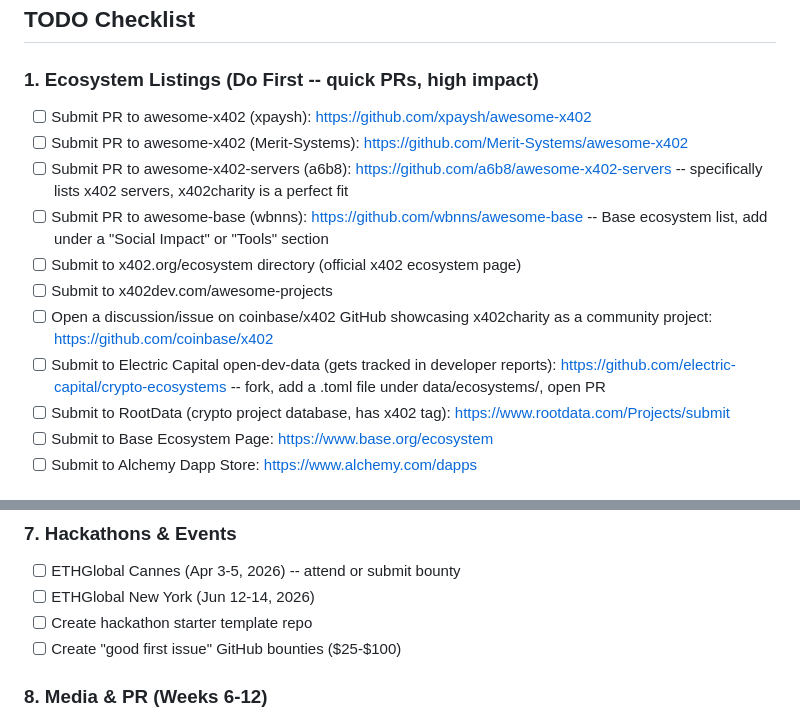
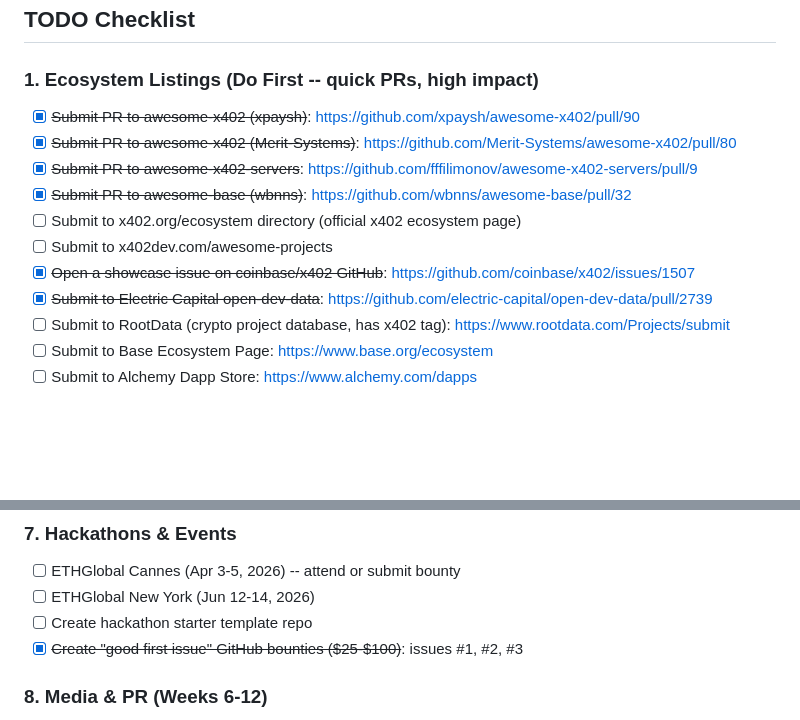
Before and after one commit to allscale-io/x402charity, a Markdown page: PROMOTION_STRATEGY.md, 2 parts joined by grey strips. Rendered like a GitHub page; blank space fills up the shorter version.

Commit message:
Mark completed promotion items: 4 awesome-list PRs, coinbase/x402 issue, Electric Capital PR, GitHub bounties
Co-Authored-By: Claude Opus 4.6 <noreply@anthropic.com>

```diff
--- a/PROMOTION_STRATEGY.md
+++ b/PROMOTION_STRATEGY.md
@@ -3,14 +3,14 @@
 ## TODO Checklist
 
 ### 1. Ecosystem Listings (Do First -- quick PRs, high impact)
-- [ ] Submit PR to awesome-x402 (xpaysh): https://github.com/xpaysh/awesome-x402
-- [ ] Submit PR to awesome-x402 (Merit-Systems): https://github.com/Merit-Systems/awesome-x402
-- [ ] Submit PR to awesome-x402-servers (a6b8): https://github.com/a6b8/awesome-x402-servers -- specifically lists x402 servers, x402charity is a perfect fit
-- [ ] Submit PR to awesome-base (wbnns): https://github.com/wbnns/awesome-base -- Base ecosystem list, add under a "Social Impact" or "Tools" section
+- [x] ~~Submit PR to awesome-x402 (xpaysh)~~: https://github.com/xpaysh/awesome-x402/pull/90
+- [x] ~~Submit PR to awesome-x402 (Merit-Systems)~~: https://github.com/Merit-Systems/awesome-x402/pull/80
+- [x] ~~Submit PR to awesome-x402-servers~~: https://github.com/fffilimonov/awesome-x402-servers/pull/9
+- [x] ~~Submit PR to awesome-base (wbnns)~~: https://github.com/wbnns/awesome-base/pull/32
 - [ ] Submit to x402.org/ecosystem directory (official x402 ecosystem page)
 - [ ] Submit to x402dev.com/awesome-projects
-- [ ] Open a discussion/issue on coinbase/x402 GitHub showcasing x402charity as a community project: https://github.com/coinbase/x402
-- [ ] Submit to Electric Capital open-dev-data (gets tracked in developer reports): https://github.com/electric-capital/crypto-ecosystems -- fork, add a .toml file under data/ecosystems/, open PR
+- [x] ~~Open a showcase issue on coinbase/x402 GitHub~~: https://github.com/coinbase/x402/issues/1507
+- [x] ~~Submit to Electric Capital open-dev-data~~: https://github.com/electric-capital/open-dev-data/pull/2739
 - [ ] Submit to RootData (crypto project database, has x402 tag): https://www.rootdata.com/Projects/submit
 - [ ] Submit to Base Ecosystem Page: https://www.base.org/ecosystem
 - [ ] Submit to Alchemy Dapp Store: https://www.alchemy.com/dapps
@@ -58,7 +58,7 @@
 - [ ] ETHGlobal Cannes (Apr 3-5, 2026) -- attend or submit bounty
 - [ ] ETHGlobal New York (Jun 12-14, 2026)
 - [ ] Create hackathon starter template repo
-- [ ] Create "good first issue" GitHub bounties ($25-$100)
+- [x] ~~Create "good first issue" GitHub bounties ($25-$100)~~: issues #1, #2, #3
 
 ### 8. Media & PR (Weeks 6-12)
 - [ ] Pitch Crypto Altruists (cryptoaltruists.com) -- crypto + social impact
```
